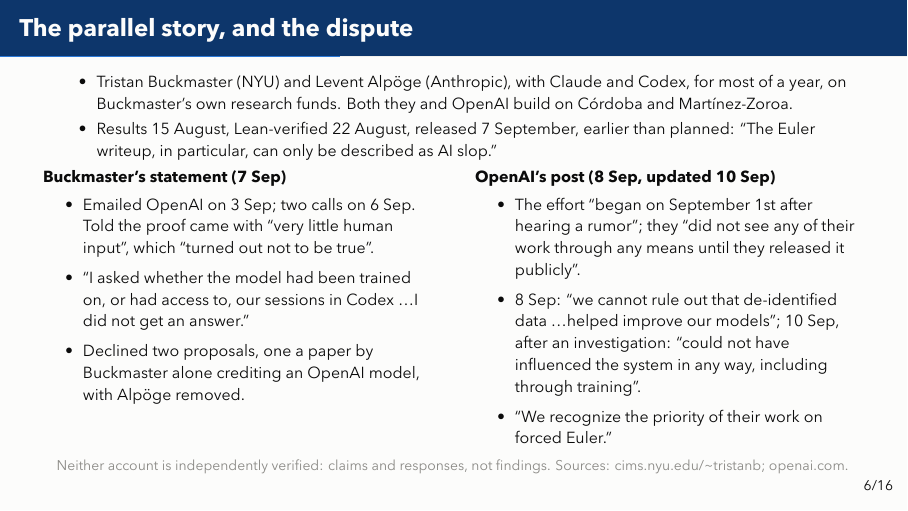
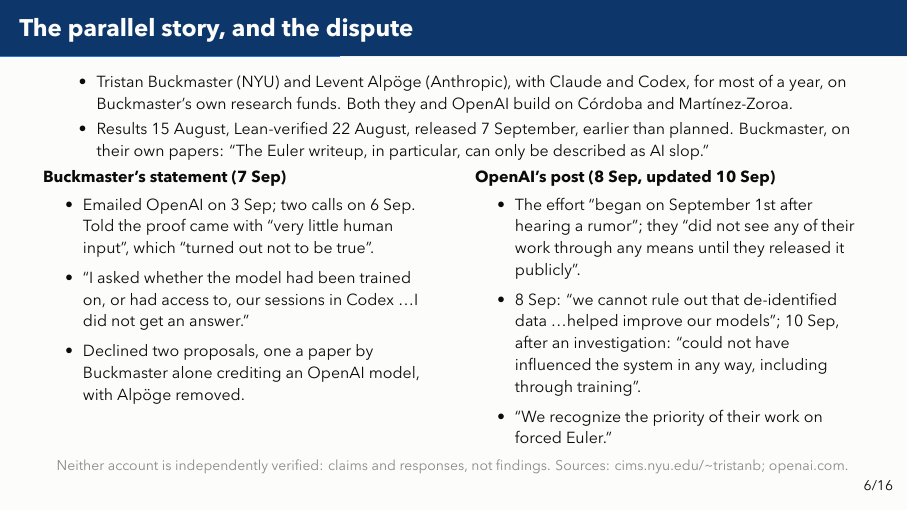
Before and after one commit to bradleypmartin/20260930-zd-ai-pdes-demo, LaTeX slides (slides/talk.tex): page 8 of 19. The pictures show the PDF file slides/talk.pdf that the author committed with the source.

Commit message:
feat(slides): attribute the AI slop line to Buckmaster on the dispute frame (#18)
Co-Authored-By: Claude Fable 5.1 <noreply@anthropic.com>

```diff
--- a/slides/talk.tex
+++ b/slides/talk.tex
@@ -225,8 +225,8 @@
       and Codex, for most of a year, on Buckmaster's own research funds. Both
       they and OpenAI build on Córdoba and Martínez-Zoroa.
     \item Results 15 August, Lean-verified 22 August, released 7 September,
-      earlier than planned: \q{The Euler writeup, in particular, can only be
-      described as AI slop.}
+      earlier than planned. Buckmaster, on their own papers: \q{The Euler
+      writeup, in particular, can only be described as AI slop.}
   \end{itemize}
   \begin{columns}[t]
     \column{0.49\textwidth}
```
Also changed, not shown: slides/talk.pdf.
